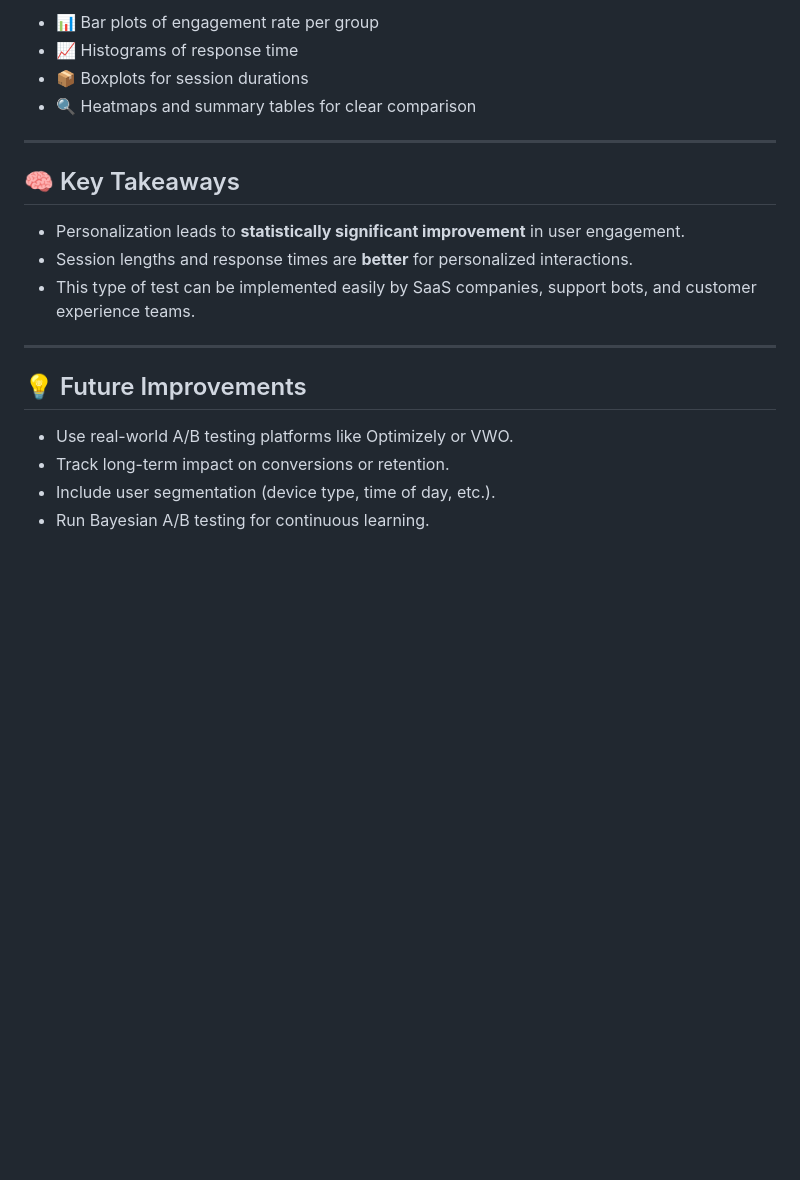
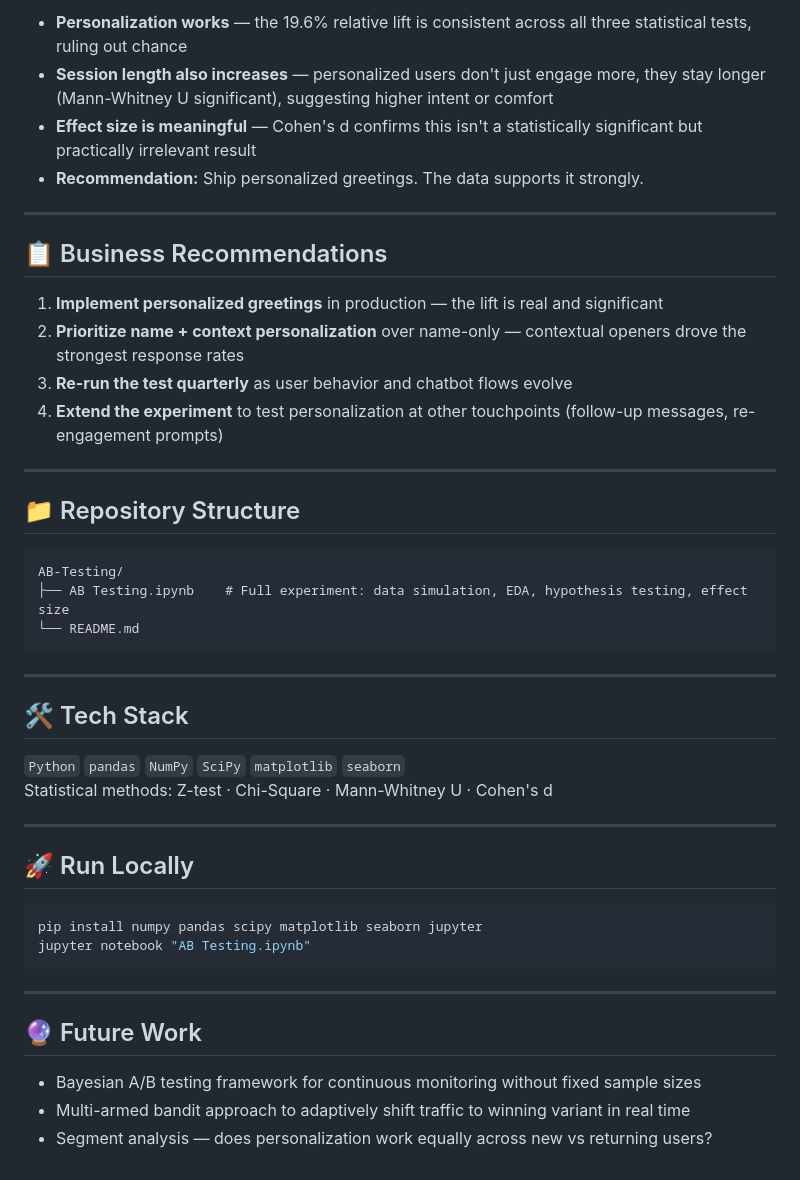
Before and after one commit to mohsinfo/DataScience-Notebooks, a Markdown page: AB-Testing/README.md, the part around one of its changes. Drawn GitHub-style; blank space fills up the shorter version.

````diff
--- a/AB-Testing/README.md
+++ b/AB-Testing/README.md
@@ -60,22 +63,48 @@ Each entry contains:
 
-- 📊 Bar plots of engagement rate per group
-- 📈 Histograms of response time
-- 📦 Boxplots for session durations
-- 🔍 Heatmaps and summary tables for clear comparison
+- **Personalization works** — the 19.6% relative lift is consistent across all three statistical tests, ruling out chance
+- **Session length also increases** — personalized users don't just engage more, they stay longer (Mann-Whitney U significant), suggesting higher intent or comfort
+- **Effect size is meaningful** — Cohen's d confirms this isn't a statistically significant but practically irrelevant result
+- **Recommendation:** Ship personalized greetings. The data supports it strongly.
 
 ---
 
-## 🧠 Key Takeaways
+## 📋 Business Recommendations
 
-- Personalization leads to **statistically significant improvement** in user engagement.
-- Session lengths and response times are **better** for personalized interactions.
-- This type of test can be implemented easily by SaaS companies, support bots, and customer experience teams.
+1. **Implement personalized greetings** in production — the lift is real and significant
+2. **Prioritize name + context personalization** over name-only — contextual openers drove the strongest response rates
+3. **Re-run the test quarterly** as user behavior and chatbot flows evolve
+4. **Extend the experiment** to test personalization at other touchpoints (follow-up messages, re-engagement prompts)
 
 ---
 
-## 💡 Future Improvements
+## 📁 Repository Structure
 
-- Use real-world A/B testing platforms like Optimizely or VWO.
-- Track long-term impact on conversions or retention.
-- Include user segmentation (device type, time of day, etc.).
-- Run Bayesian A/B testing for continuous learning.
+```
+AB-Testing/
+├── AB Testing.ipynb    # Full experiment: data simulation, EDA, hypothesis testing, effect size
+└── README.md
+```
+
+---
+
+## 🛠️ Tech Stack
+
+`Python` `pandas` `NumPy` `SciPy` `matplotlib` `seaborn`
+Statistical methods: Z-test · Chi-Square · Mann-Whitney U · Cohen's d
+
+---
+
+## 🚀 Run Locally
+
+```bash
+pip install numpy pandas scipy matplotlib seaborn jupyter
+jupyter notebook "AB Testing.ipynb"
+```
+
+---
+
+## 🔮 Future Work
+
+- Bayesian A/B testing framework for continuous monitoring without fixed sample sizes
+- Multi-armed bandit approach to adaptively shift traffic to winning variant in real time
+- Segment analysis — does personalization work equally across new vs returning users?
````
Also changed, not shown: other parts of AB-Testing/README.md (+39 -36 lines).
